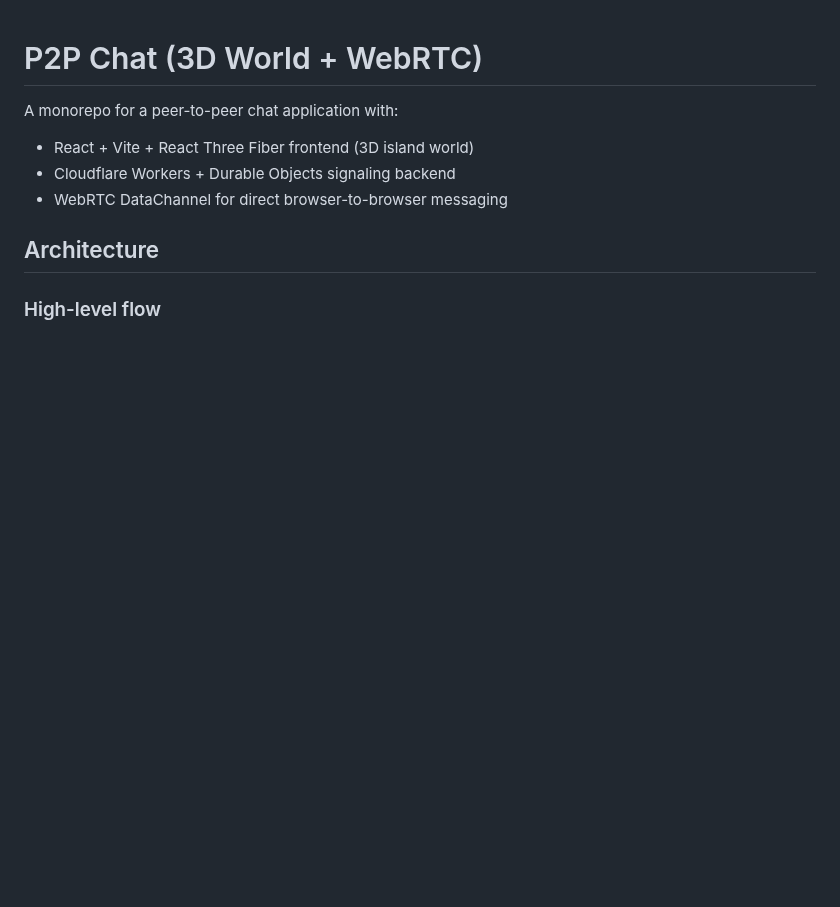
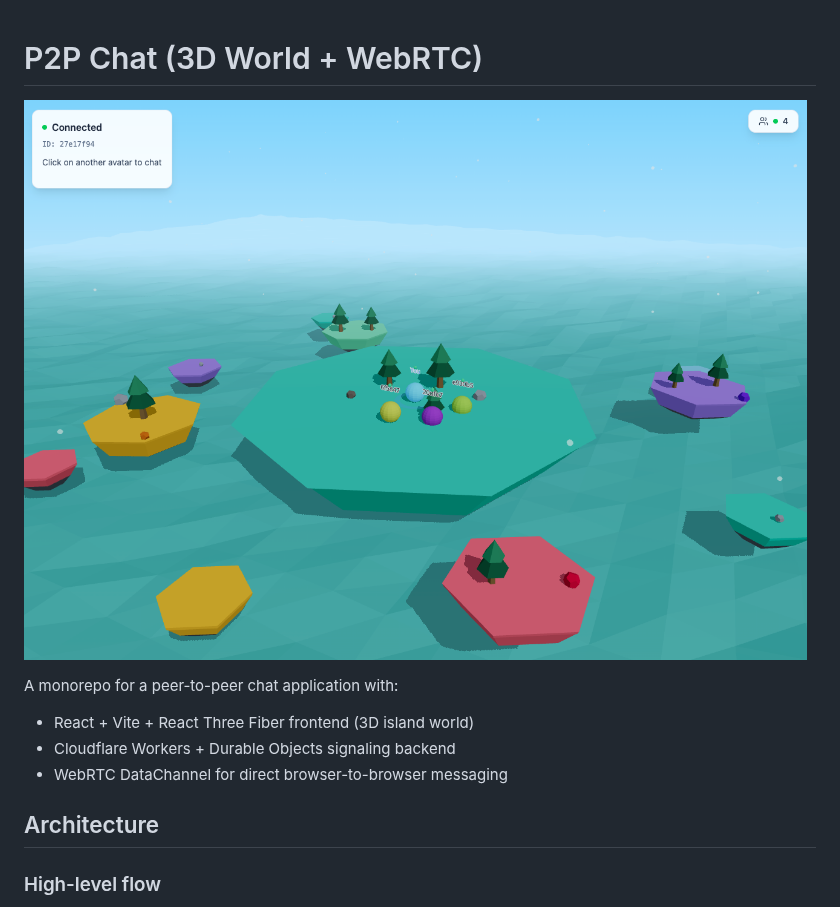
Before and after one commit to kusalkalinga00/p2p-chat-app-cloudflare-workers, a Markdown page: readme.md, the part around the change. Rendered like a GitHub page; pictures changed too: readme_assets/world.png (added); blank space fills up the shorter version.

```diff
--- a/readme.md
+++ b/readme.md
@@ -1,4 +1,6 @@
 # P2P Chat (3D World + WebRTC)
+
+![World Preview](readme_assets/world.png)
 
 A monorepo for a peer-to-peer chat application with:
 
```
